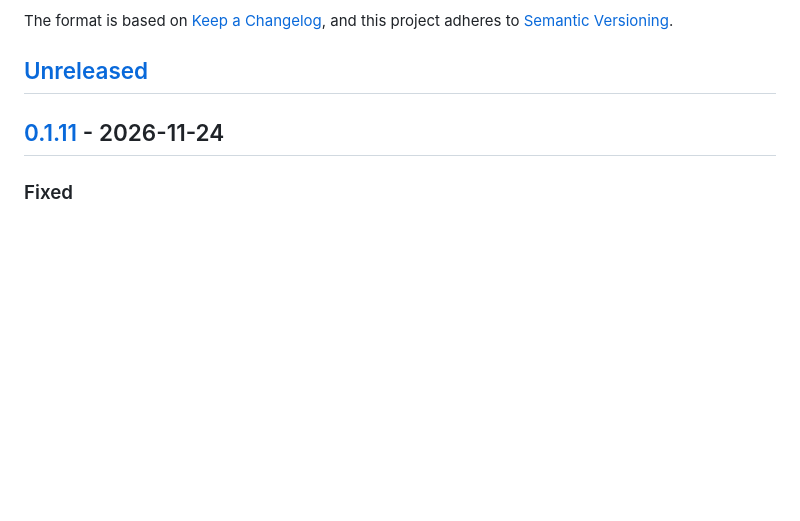
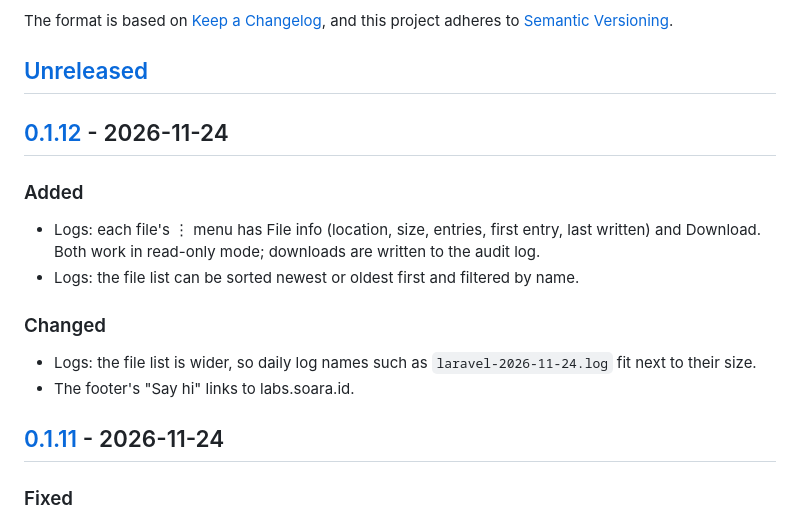
Before and after one commit to soaraid/laravel-debugger, a Markdown page: CHANGELOG.md, the part around one of its changes. GitHub-like rendering; blank space fills up the shorter version.

Commit message:
Logs: file info, download, sort and find; wider file list

```diff
--- a/CHANGELOG.md
+++ b/CHANGELOG.md
@@ -5,6 +5,18 @@ All notable changes to this project are documented here.
 The format is based on [Keep a Changelog](https://keepachangelog.com/en/1.1.0/), and this project adheres to [Semantic Versioning](https://semver.org/spec/v2.0.0.html).
 
 ## [Unreleased]
+
+## [0.1.12] - 2026-11-24
+
+### Added
+
+- Logs: each file's ⋮ menu has File info (location, size, entries, first entry, last written) and Download. Both work in read-only mode; downloads are written to the audit log.
+- Logs: the file list can be sorted newest or oldest first and filtered by name.
+
+### Changed
+
+- Logs: the file list is wider, so daily log names such as `laravel-2026-11-24.log` fit next to their size.
+- The footer's "Say hi" links to labs.soara.id.
 
 ## [0.1.11] - 2026-11-24
 
```
Also changed, not shown: other parts of CHANGELOG.md (+2 -1 lines), docs/en/logs.md (+8 -3 lines), docs/id/logs.md (+8 -3 lines), docs/images/logs.png, 12 other files.
